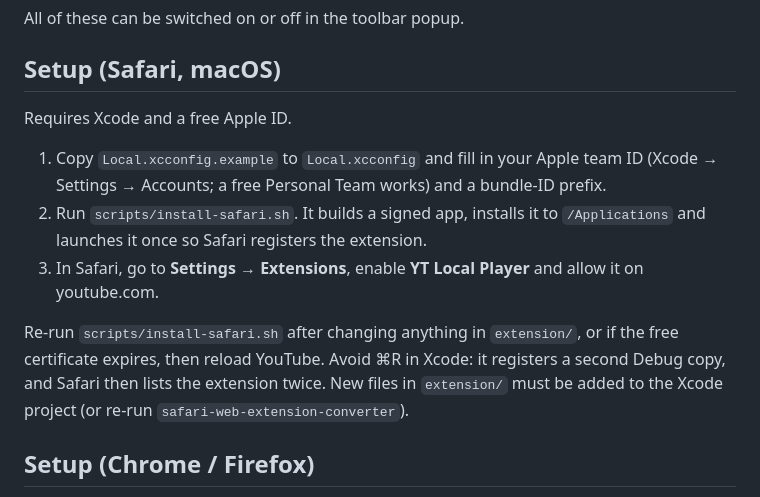
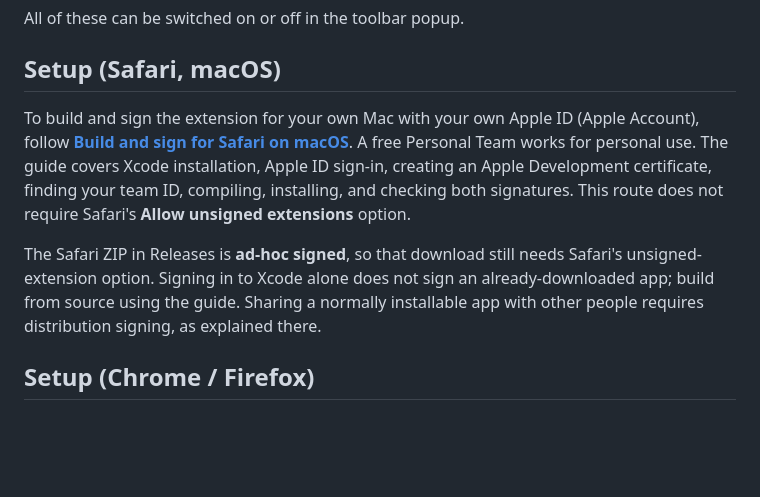
Before and after one commit to mindingulove/yt-local-player, a Markdown page: README.md, the part around the change. Drawn GitHub-style; blank space fills up the shorter version.

Commit message:
Document Safari builds and signing with a personal Apple ID

```diff
--- a/README.md
+++ b/README.md
@@ -83,19 +83,16 @@ All of these can be switched on or off in the toolbar popup.
 
 ## Setup (Safari, macOS)
 
-Requires Xcode and a free Apple ID.
+To build and sign the extension for your own Mac with your own Apple ID (Apple Account),
+follow **[Build and sign for Safari on macOS](docs/macos-signing.md)**. A free Personal Team
+works for personal use. The guide covers Xcode installation, Apple ID sign-in, creating an
+Apple Development certificate, finding your team ID, compiling, installing, and checking
+both signatures. This route does not require Safari's **Allow unsigned extensions** option.
 
-1. Copy `Local.xcconfig.example` to `Local.xcconfig` and fill in your Apple team ID
-   (Xcode → Settings → Accounts; a free Personal Team works) and a bundle-ID prefix.
-2. Run `scripts/install-safari.sh`. It builds a signed app, installs it to `/Applications`
-   and launches it once so Safari registers the extension.
-3. In Safari, go to **Settings → Extensions**, enable **YT Local Player** and allow it on
-   youtube.com.
-
-Re-run `scripts/install-safari.sh` after changing anything in `extension/`, or if the free
-certificate expires, then reload YouTube. Avoid ⌘R in Xcode: it registers a second Debug copy,
-and Safari then lists the extension twice. New files in `extension/` must be added to the
-Xcode project (or re-run `safari-web-extension-converter`).
+The Safari ZIP in Releases is **ad-hoc signed**, so that download still needs Safari's
+unsigned-extension option. Signing in to Xcode alone does not sign an already-downloaded app;
+build from source using the guide. Sharing a normally installable app with other people
+requires distribution signing, as explained there.
 
 ## Setup (Chrome / Firefox)
 
```
Also changed, not shown: docs/macos-signing.md (added, +172 -0 lines).
